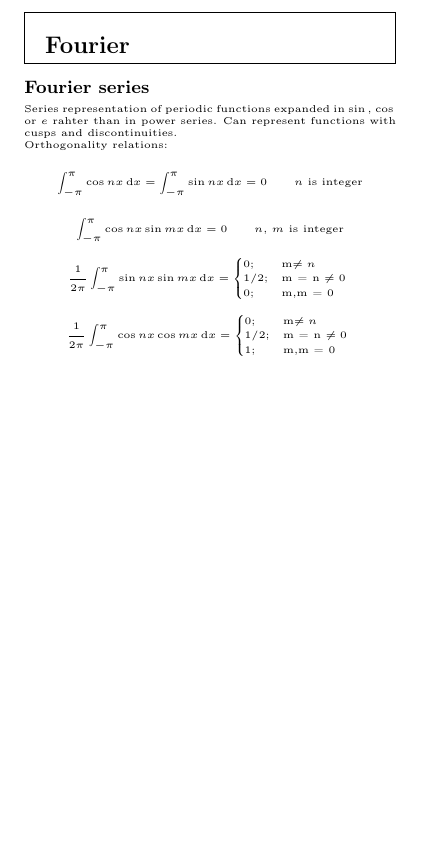
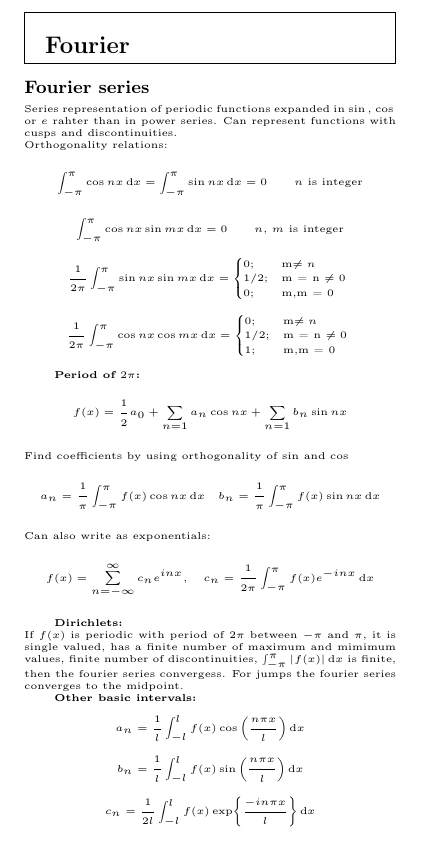
Before and after one commit to ivarhaugerud/FYS3140, a LaTeX document (formula_sheet/formula_sheet_FYS3140.tex): part of page 4 of 4, cut so that both start at the same text, the shorter picture padded with empty space. The pictures show the PDF file formula_sheet/formula_sheet_FYS3140.pdf that the author committed with the source.

Commit message:
started fourier

```diff
--- a/formula_sheet/formula_sheet_FYS3140.tex
+++ b/formula_sheet/formula_sheet_FYS3140.tex
@@ -402,10 +402,21 @@ $$ \frac{1}{2\pi}\int_{-\pi}^{\pi}\cos{nx}\cos{mx} \diff x = \begin{cases}
 1; & $m,m = 0$ \\
 \end{cases}$$
 
+\textbf{Period of $2\pi$:}
+$$ f(x) = \frac{1}{2}a_0 + \sum_{n=1} a_n\cos{nx} + \sum_{n=1} b_n\sin{nx}$$
+Find coefficients by using orthogonality of sin and cos
+$$a_n = \frac{1}{\pi} \int_{-\pi}^{\pi} f(x)\cos{nx} \diff x \quad b_n = \frac{1}{\pi} \int_{-\pi}^{\pi} f(x)\sin{nx} \diff x $$
+Can also write as exponentials:
+$$f(x) = \sum_{n=-\infty}^{\infty} c_n e^{inx}, \quad c_n = \frac{1}{2\pi}\int_{-\pi}^{\pi} f(x)e^{-inx} \diff x$$
 
 
+\textbf{Dirichlets:}\\
+If $f(x)$ is periodic with period of $2\pi$ between $-\pi$ and $\pi$, it is single valued, has a finite number of maximum and mimimum values, finite number of discontinuities, $\int_{-\pi}^{\pi}} \abs{f(x)}\diff x$ is finite, then the fourier series convergess. For jumps the fourier series converges to the midpoint.
 
-
+\textbf{Other basic intervals:}\\
+$$ a_n = \frac{1}{l}\int_{-l}^l f(x) \cos{\left(\frac{n\pi x}{l}\right)} \diff x$$
+$$ b_n = \frac{1}{l}\int_{-l}^l f(x) \sin{\left(\frac{n\pi x}{l}\right)} \diff x$$
+$$ c_n = \frac{1}{2l}\int_{-l}^l f(x) \exp{\frac{-in\pi x}{l}} \diff x$$
 
 
 
```
Also changed, not shown: formula_sheet/formula_sheet_FYS3140.pdf, 3 other files.
